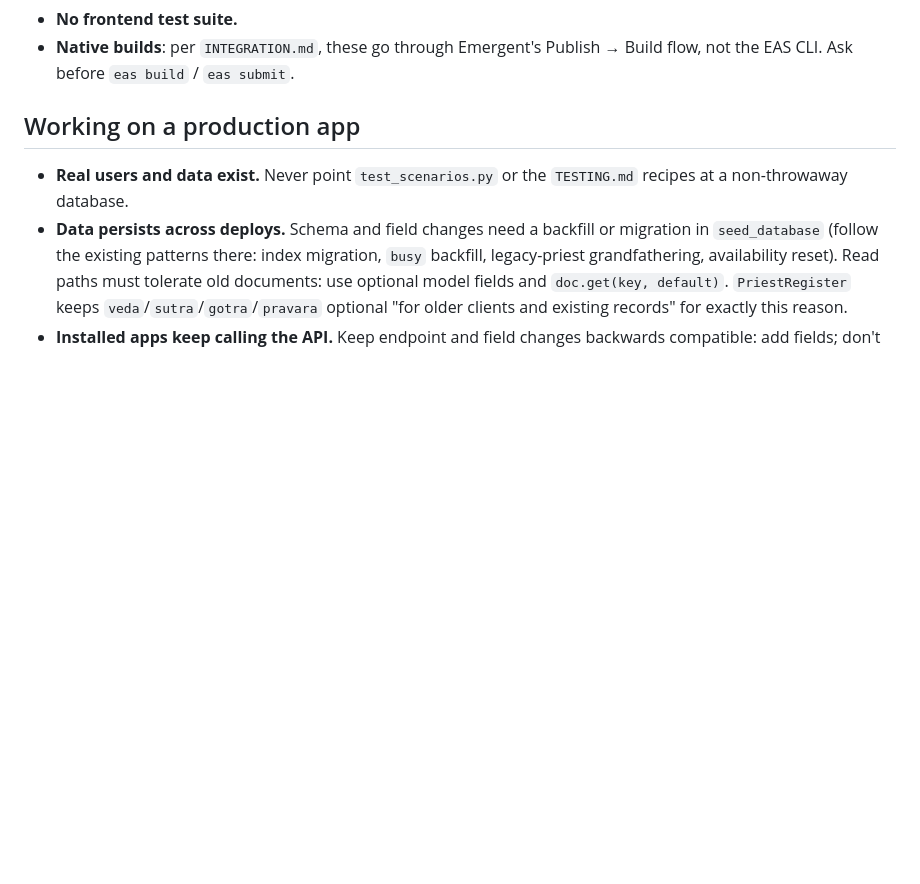
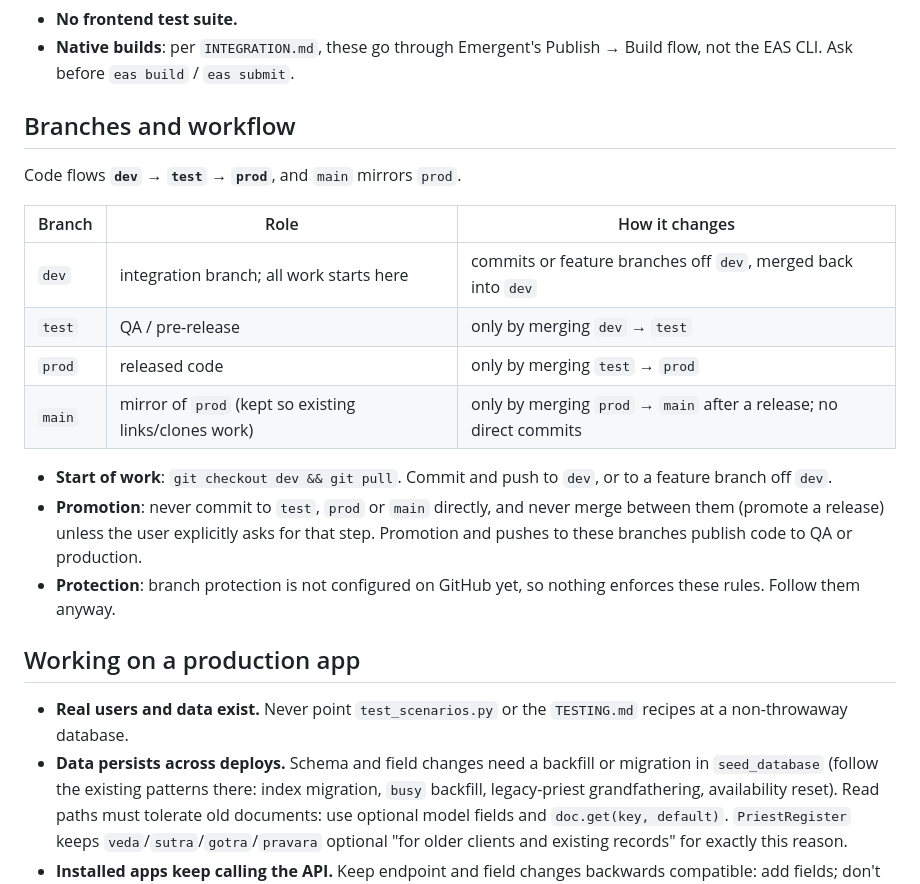
Before and after one commit to yagnikaadmin/YagnikaApp, a Markdown page: CLAUDE.md, the part around the change. Drawn GitHub-style; blank space fills up the shorter version.

Commit message:
Document the dev -> test -> prod branch workflow in CLAUDE.md
main mirrors prod and is only updated by merging prod after a release.

Co-Authored-By: Claude Opus 5.5 <noreply@anthropic.com>

```diff
--- a/CLAUDE.md
+++ b/CLAUDE.md
@@ -51,6 +51,21 @@ npx tsc --noEmit                    # strict type-check; `expo start` generates
 - **Package manager**: `packageManager` declares yarn 1.22, and its `resolutions` only apply under yarn. The committed lockfile, however, is npm's `package-lock.json`, so don't mix package managers in one change.
 - **No frontend test suite.**
 - **Native builds**: per `INTEGRATION.md`, these go through Emergent's Publish → Build flow, not the EAS CLI. Ask before `eas build` / `eas submit`.
+
+## Branches and workflow
+
+Code flows **`dev` → `test` → `prod`**, and `main` mirrors `prod`.
+
+| Branch | Role | How it changes |
+|---|---|---|
+| `dev` | integration branch; all work starts here | commits or feature branches off `dev`, merged back into `dev` |
+| `test` | QA / pre-release | only by merging `dev` → `test` |
+| `prod` | released code | only by merging `test` → `prod` |
+| `main` | mirror of `prod` (kept so existing links/clones work) | only by merging `prod` → `main` after a release; no direct commits |
+
+- **Start of work**: `git checkout dev && git pull`. Commit and push to `dev`, or to a feature branch off `dev`.
+- **Promotion**: never commit to `test`, `prod` or `main` directly, and never merge between them (promote a release) unless the user explicitly asks for that step. Promotion and pushes to these branches publish code to QA or production.
+- **Protection**: branch protection is not configured on GitHub yet, so nothing enforces these rules. Follow them anyway.
 
 ## Working on a production app
 
```
